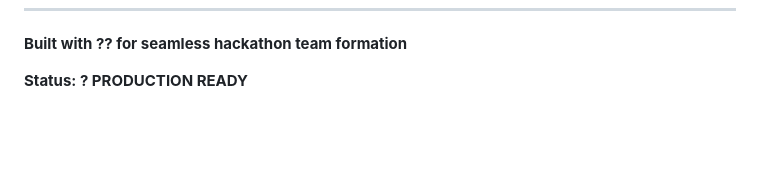
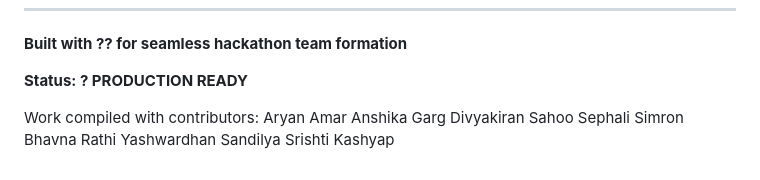
Before and after one commit to Ardaye/TeamWeave---A-Matchmaker, a Markdown page: README.md, the part around the change. GitHub-like rendering; blank space fills up the shorter version.

Commit message:
Update README with contributors list
Added contributors to the README file.

```diff
--- a/README.md
+++ b/README.md
@@ -532,3 +532,12 @@ TeamWeave provides:
 **Built with ?? for seamless hackathon team formation**
 
 **Status: ? PRODUCTION READY**
+
+Work compiled with contributors:
+Aryan Amar
+Anshika Garg
+Divyakiran Sahoo
+Sephali Simron
+Bhavna Rathi
+Yashwardhan Sandilya
+Srishti Kashyap
```
